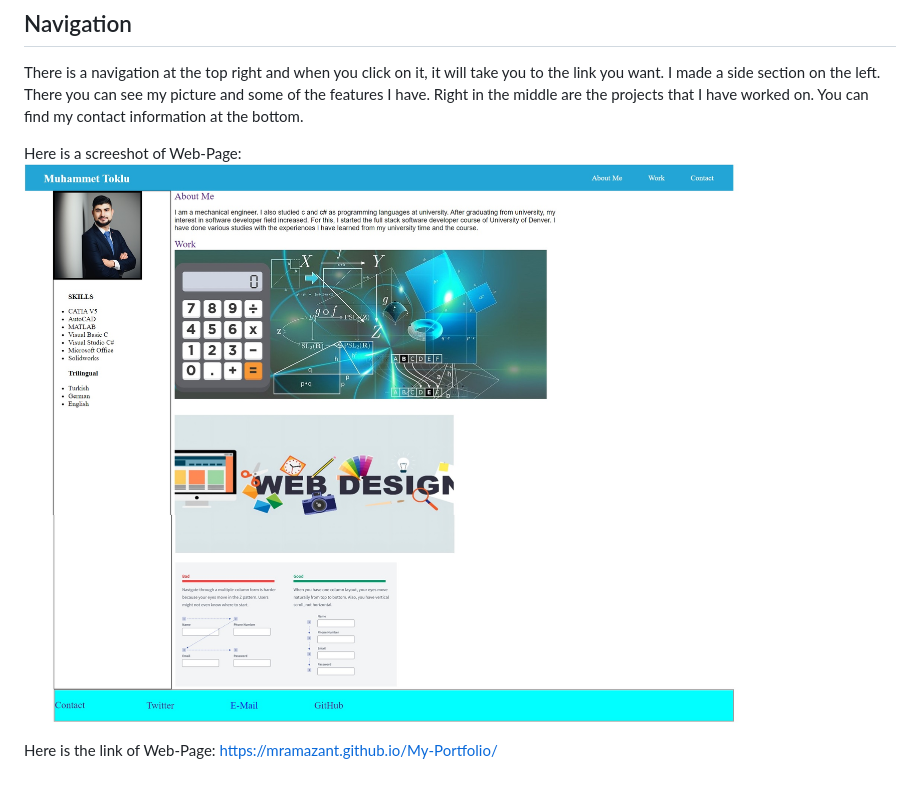
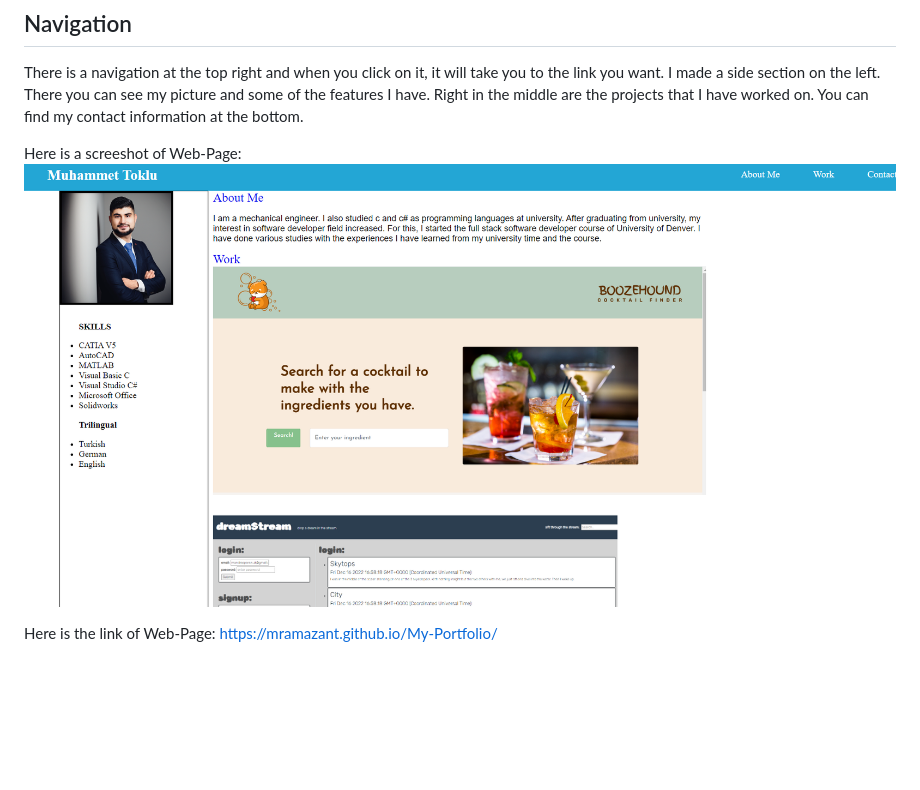
Before and after one commit to mramazant/My-Portfolio, a Markdown page: README.md, the part around the change. Rendered like a GitHub page; pictures changed too: assets/img/ScreenShot.png (added); blank space fills up the shorter version.

Commit message:
changed the screenshot of the page

```diff
--- a/README.md
+++ b/README.md
@@ -9,6 +9,6 @@ This project contains information about me and my job. I designed this web page
 There is a navigation at the top right and when you click on it, it will take you to the link you want. I made a side section on the left. There you can see my picture and some of the features I have. Right in the middle are the projects that I have worked on. You can find my contact information at the bottom.
 
 Here is a screeshot of Web-Page:
-![Screenshot of my page](assets/img/myportfolio.jpg)
+![Screenshot of my page](assets/img/ScreenShot.png)
 
 Here is the link of Web-Page: https://mramazant.github.io/My-Portfolio/
```
